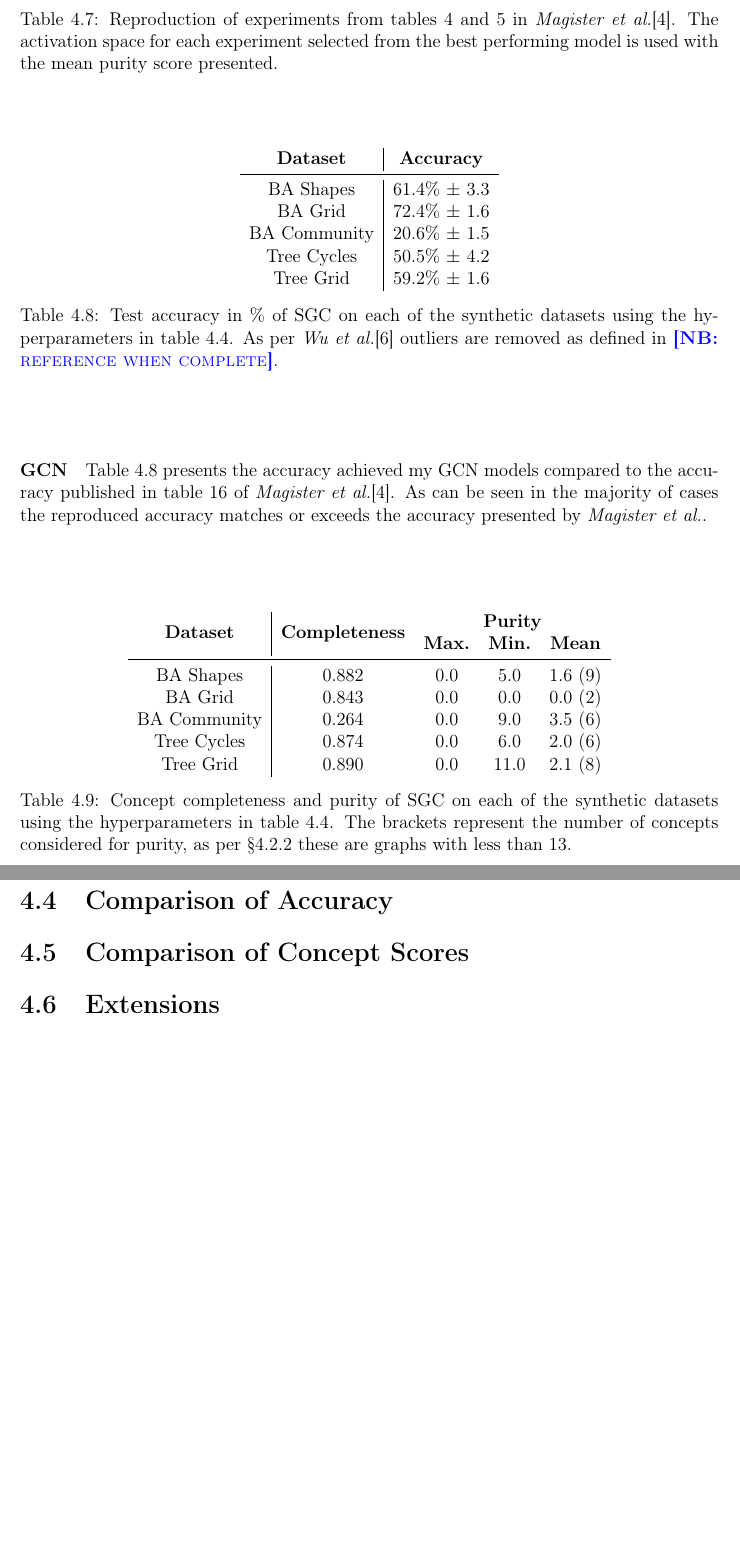
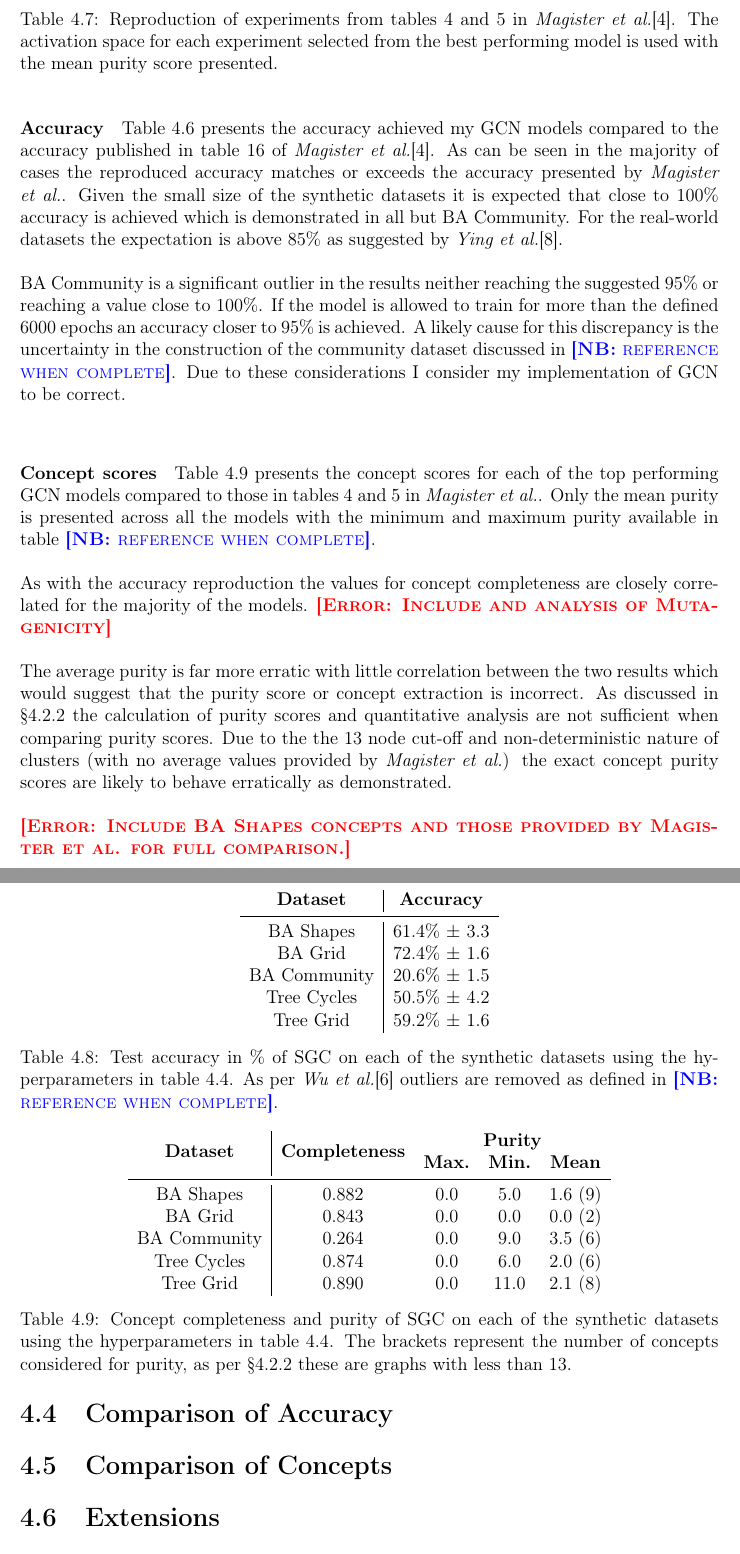
Before and after one commit to skyepurchase/Simplified_GNN_Concepts, a LaTeX thesis (diss/main.tex, which reads diss/chapters/evaluation.tex): two parts of pages 34 and 35 of 45, joined at a grey line, cut so that both start at the same text, the shorter picture padded with empty space. Compiled offline with pdfLaTeX.

Commit message:
GCN reproduction (no qualitative analysis)

```diff
--- a/diss/chapters/evaluation.tex
+++ b/diss/chapters/evaluation.tex
@@ -145,19 +145,40 @@ These descrepancies are likely due to the uncertainty in hyperparameters as the
 Furthermore, the published learning rate of 0.2 yields worse results and so, as demonstrated in table \ref{tab:SGC-reproduction-params}, new learning rates are used.
 Based on these considerations I consider my implementation of SGC to be correct.
 
-\paragraph{GCN}
+\subsection{GCN}
+\paragraph{Accuracy}
 \input{tables/GCN-acc}
-\input{tables/GCN-concepts}
-
 Table \ref{tab:GCN-acc} presents the accuracy achieved my GCN models compared to the accuracy published in table 16 of \textit{Magister et al.}\cite{magister2021gcexplainer}.
 As can be seen in the majority of cases the reproduced accuracy matches or exceeds the accuracy presented by \textit{Magister et al.}.
+Given the small size of the synthetic datasets it is expected that close to 100\% accuracy is achieved which is demonstrated in all but BA Community.
+For the real-world datasets the expectation is above 85\% as suggested by \textit{Ying et al.}\cite{ying2019gnnexplainer}.
+
+BA Community is a significant outlier in the results neither reaching the suggested 95\% or reaching a value close to 100\%.
+If the model is allowed to train for more than the defined 6000 epochs an accuracy closer to 95\% is achieved.
+A likely cause for this discrepancy is the uncertainty in the construction of the community dataset discussed in \note{reference when complete}.
+Due to these considerations I consider my implementation of GCN to be correct.
+
+\paragraph{Concept scores}
+\input{tables/GCN-concepts}
+Table \ref{tab:GCN-concepts} presents the concept scores for each of the top performing GCN models compared to those in tables 4 and 5 in \textit{Magister et al.}.
+Only the mean purity is presented across all the models with the minimum and maximum purity available in table \note{reference when complete}.
+
+As with the accuracy reproduction the values for concept completeness are closely correlated for the majority of the models.
+\error{Include and analysis of Mutagenicity}
+
+The average purity is far more erratic with little correlation between the two results which would suggest that the purity score or concept extraction is incorrect.
+As discussed in \Sref{sec:evaluation} the calculation of purity scores and quantitative analysis are not sufficient when comparing purity scores.
+Due to the the 13 node cut-off and non-deterministic nature of clusters (with no average values provided by \textit{Magister et al.}) the exact concept purity scores are likely to behave erratically as demonstrated.
+
+
+\error{Include BA Shapes concepts and those provided by Magister et al. for full comparison.}
 
 \section{Comparison of Accuracy}
 \label{sec:comparison}
 
 \input{tables/SGC-acc}
 
-\section{Comparison of Concept Scores}
+\section{Comparison of Concepts}
 
 \input{tables/SGC-concepts}
 
```
Also changed, not shown: diss/tables/GCN-acc.tex (+1 -1 lines), diss/tables/GCN-concepts.tex (+1 -1 lines), diss/tables/SGC-acc.tex (+1 -1 lines), diss/chapters/evaluation.tex (2 more changed lines).
